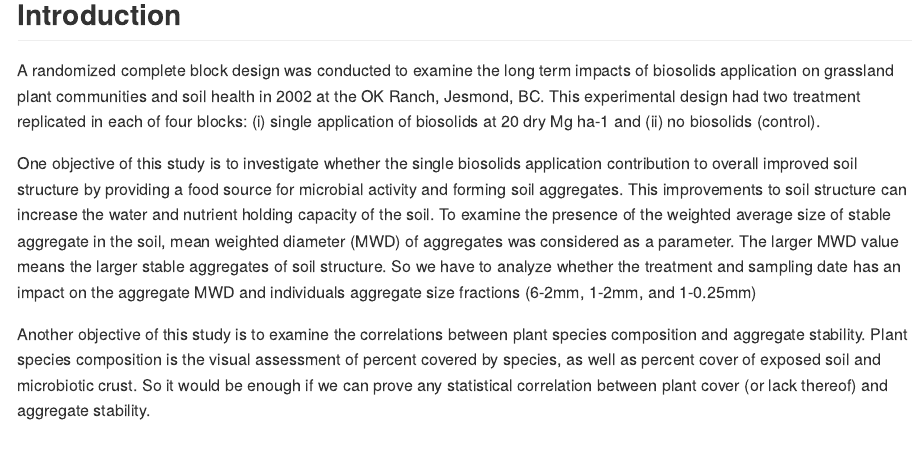
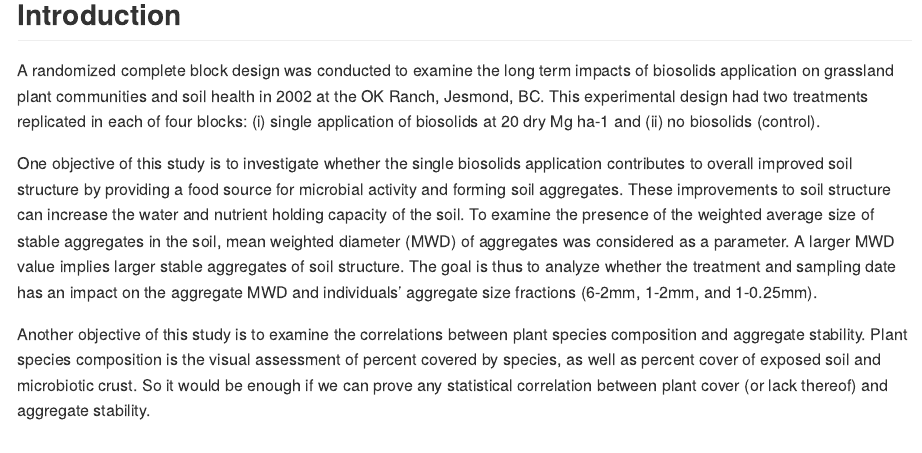
Before and after one commit to qiaoyuet/Impact-of-Biosolids-Mirror-Repo, an R Markdown document (proposal/Brief_summary.Rmd): the page in a window 1100 px wide, from 160 px down. Rendered offline with R 4.5, knitr and Pandoc, with nearby package versions.

Commit message:
Update Brief_summary.Rmd

```diff
--- a/proposal/Brief_summary.Rmd
+++ b/proposal/Brief_summary.Rmd
@@ -7,9 +7,9 @@ output: github_document
 
 ## Introduction
 
-A randomized complete block design was conducted to examine the long term impacts of biosolids application on grassland plant communities and soil health in 2002 at the OK Ranch, Jesmond, BC. This experimental design had two treatment replicated in each of four blocks: (i) single application of biosolids at 20 dry Mg ha-1 and (ii) no biosolids (control).
+A randomized complete block design was conducted to examine the long term impacts of biosolids application on grassland plant communities and soil health in 2002 at the OK Ranch, Jesmond, BC. This experimental design had two treatments replicated in each of four blocks: (i) single application of biosolids at 20 dry Mg ha-1 and (ii) no biosolids (control).
 
-One objective of this study is to investigate whether the single biosolids application contribution to overall improved soil structure by providing a food source for microbial activity and forming soil aggregates. This improvements to soil structure can increase the water and nutrient holding capacity of the soil. To examine the presence of the weighted average size of stable aggregate in the soil, mean weighted diameter (MWD) of aggregates was considered as a parameter. The larger MWD value means the larger stable aggregates of soil structure. So we have to analyze whether the treatment and sampling date has an impact on the aggregate MWD and individuals aggregate size fractions (6-2mm, 1-2mm, and 1-0.25mm)
+One objective of this study is to investigate whether the single biosolids application contributes to overall improved soil structure by providing a food source for microbial activity and forming soil aggregates. These improvements to soil structure can increase the water and nutrient holding capacity of the soil. To examine the presence of the weighted average size of stable aggregates in the soil, mean weighted diameter (MWD) of aggregates was considered as a parameter. A larger MWD value implies larger stable aggregates of soil structure. The goal is thus to analyze whether the treatment and sampling date has an impact on the aggregate MWD and individuals' aggregate size fractions (6-2mm, 1-2mm, and 1-0.25mm).
 
 Another objective of this study is to examine the correlations between plant species composition and aggregate stability. Plant species composition is the visual assessment of percent covered by species, as well as percent cover of exposed soil and microbiotic crust. So it would be enough if we can prove any statistical correlation between plant cover (or lack thereof) and aggregate stability.
 
```
